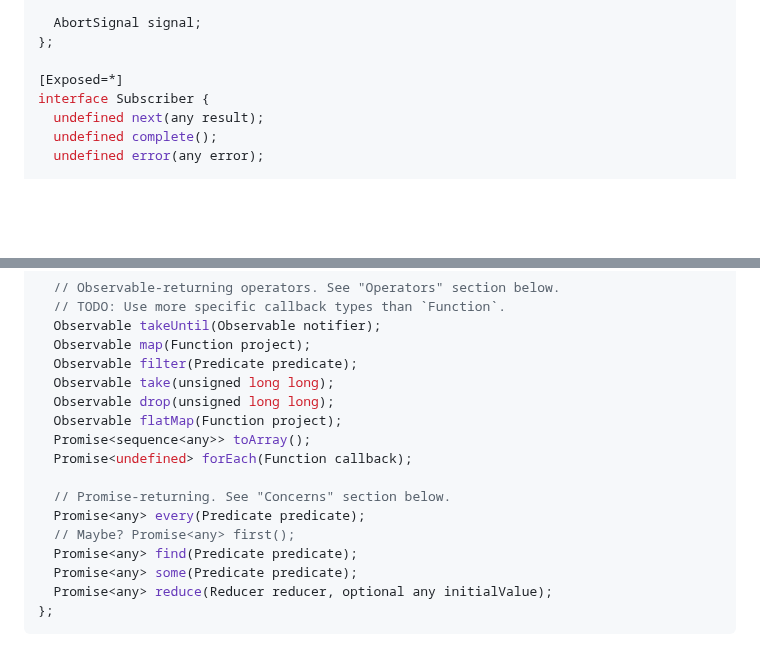
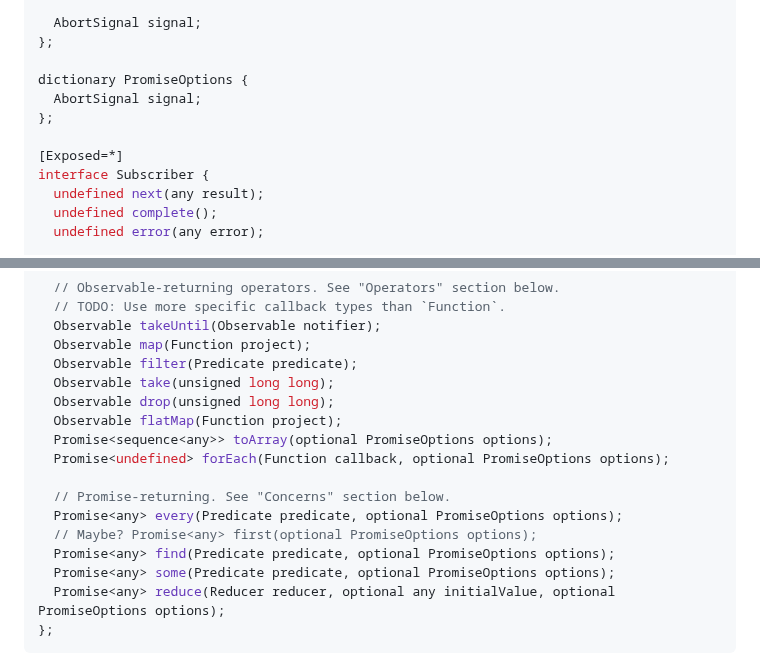
Before and after one commit to WICG/observable, a Markdown page: README.md, 2 parts joined by grey strips. Rendered like a GitHub page; blank space fills up the shorter version.

Commit message:
Add option to pass signal to promise-returning methods. (#51)

````diff
--- a/README.md
+++ b/README.md
@@ -298,6 +298,10 @@ dictionary Observer {
   AbortSignal signal;
 };
 
+dictionary PromiseOptions {
+  AbortSignal signal;
+};
+
 [Exposed=*]
 interface Subscriber {
   undefined next(any result);
@@ -325,15 +329,15 @@ interface Observable {
   Observable take(unsigned long long);
   Observable drop(unsigned long long);
   Observable flatMap(Function project);
-  Promise<sequence<any>> toArray();
-  Promise<undefined> forEach(Function callback);
+  Promise<sequence<any>> toArray(optional PromiseOptions options);
+  Promise<undefined> forEach(Function callback, optional PromiseOptions options);
 
   // Promise-returning. See "Concerns" section below.
-  Promise<any> every(Predicate predicate);
-  // Maybe? Promise<any> first();
-  Promise<any> find(Predicate predicate);
-  Promise<any> some(Predicate predicate);
-  Promise<any> reduce(Reducer reducer, optional any initialValue);
+  Promise<any> every(Predicate predicate, optional PromiseOptions options);
+  // Maybe? Promise<any> first(optional PromiseOptions options);
+  Promise<any> find(Predicate predicate, optional PromiseOptions options);
+  Promise<any> some(Predicate predicate, optional PromiseOptions options);
+  Promise<any> reduce(Reducer reducer, optional any initialValue, optional PromiseOptions options);
 };
 ```
 
````
